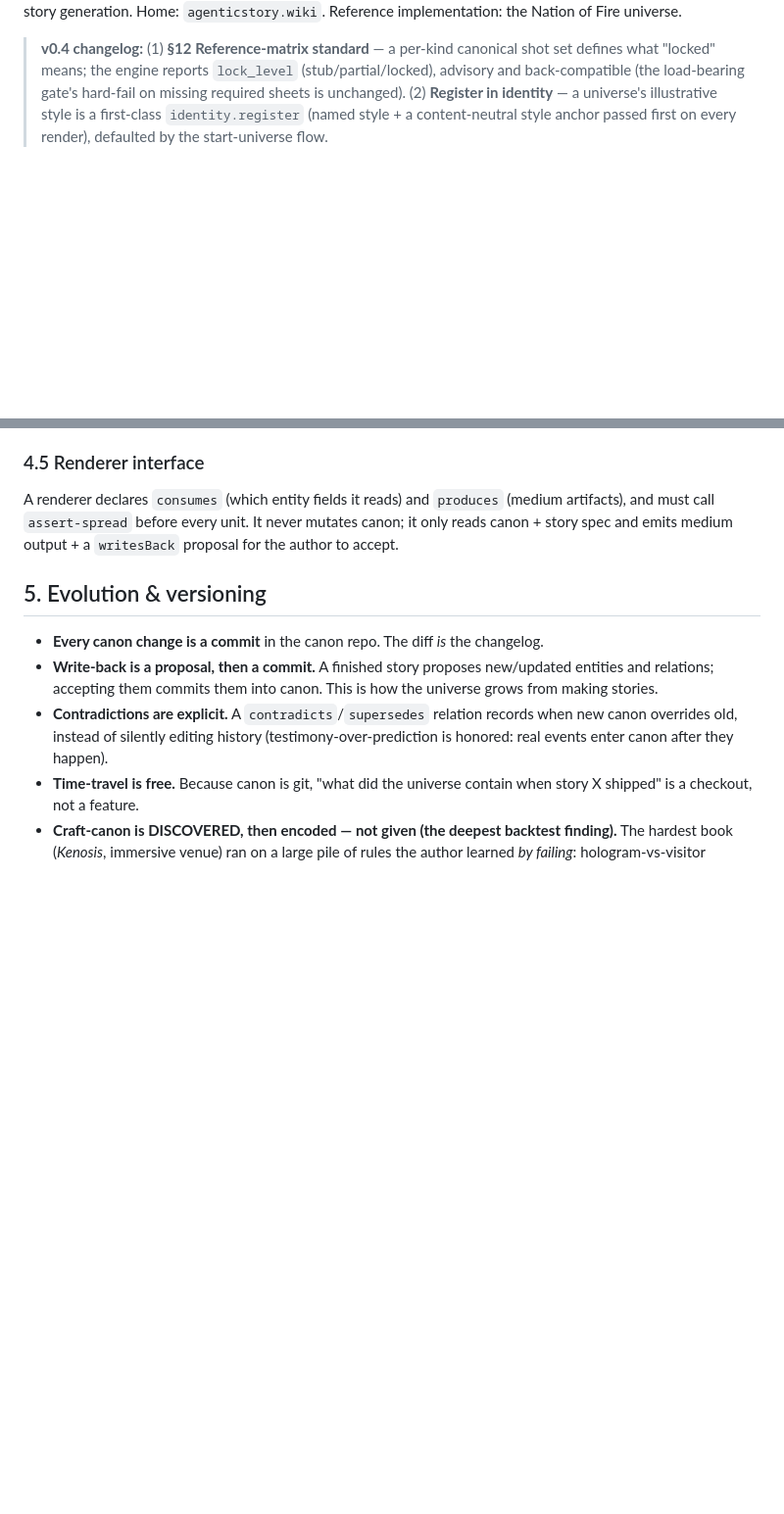
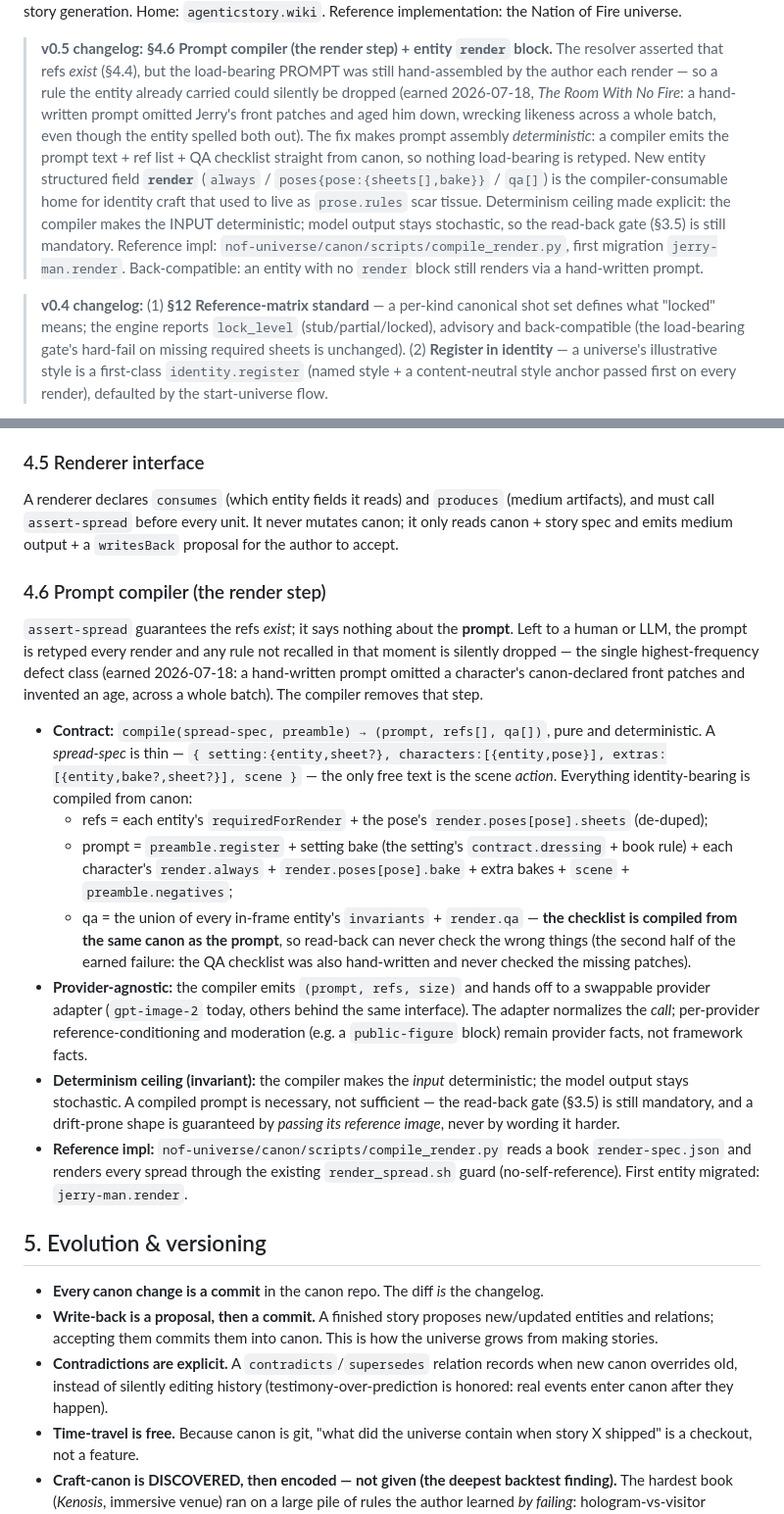
Before and after one commit to garysheng/agentic-brand-universe, a Markdown page: SPEC.md, 2 parts joined by grey strips. Shown at 98% size. GitHub-like rendering; blank space fills up the shorter version.

Commit message:
SPEC v0.5: prompt compiler (§4.6) + entity render block (§4.1)
The resolver asserted refs exist but the prompt was hand-assembled, so a
canon-declared rule could be silently dropped (earned: The Room With No Fire).
Adds the deterministic compile(spread-spec)->(prompt,refs,qa) step and the
compiler-consumable render block; documents the determinism ceiling (read-back
still mandatory) and provider-agnosticism. Reference impl compile_render.py.

Co-Authored-By: Claude Opus 4.8 (1M context) <noreply@anthropic.com>

```diff
--- a/SPEC.md
+++ b/SPEC.md
@@ -4,5 +4,19 @@
 composable, evolvable story generation. Home: `agenticstory.wiki`. Reference implementation: the
 Nation of Fire universe.
+
+> **v0.5 changelog:** **§4.6 Prompt compiler (the render step) + entity `render` block.** The
+> resolver asserted that refs *exist* (§4.4), but the load-bearing PROMPT was still hand-assembled by
+> the author each render — so a rule the entity already carried could silently be dropped (earned
+> 2026-07-18, *The Room With No Fire*: a hand-written prompt omitted Jerry's front patches and aged
+> him down, wrecking likeness across a whole batch, even though the entity spelled both out). The fix
+> makes prompt assembly *deterministic*: a compiler emits the prompt text + ref list + QA checklist
+> straight from canon, so nothing load-bearing is retyped. New entity structured field **`render`**
+> (`always` / `poses{pose:{sheets[],bake}}` / `qa[]`) is the compiler-consumable home for identity
+> craft that used to live as `prose.rules` scar tissue. Determinism ceiling made explicit: the
+> compiler makes the INPUT deterministic; model output stays stochastic, so the read-back gate (§3.5)
+> is still mandatory. Reference impl: `nof-universe/canon/scripts/compile_render.py`, first migration
+> `jerry-man.render`. Back-compatible: an entity with no `render` block still renders via a
+> hand-written prompt.
 
 > **v0.4 changelog:** (1) **§12 Reference-matrix standard** — a per-kind canonical shot set defines
 > what "locked" means; the engine reports `lock_level` (stub/partial/locked), advisory and
@@ -220,6 +244,30 @@ every render — never left implicit inside the renderer.
 A renderer declares `consumes` (which entity fields it reads) and `produces` (medium artifacts), and
 must call `assert-spread` before every unit. It never mutates canon; it only reads canon + story spec
 and emits medium output + a `writesBack` proposal for the author to accept.
+
+### 4.6 Prompt compiler (the render step)
+`assert-spread` guarantees the refs *exist*; it says nothing about the **prompt**. Left to a human or
+LLM, the prompt is retyped every render and any rule not recalled in that moment is silently dropped
+— the single highest-frequency defect class (earned 2026-07-18: a hand-written prompt omitted a
+character's canon-declared front patches and invented an age, across a whole batch). The compiler
+removes that step.
+
+- **Contract:** `compile(spread-spec, preamble) → (prompt, refs[], qa[])`, pure and deterministic.
+  A *spread-spec* is thin — `{ setting:{entity,sheet?}, characters:[{entity,pose}], extras:[{entity,bake?,sheet?}], scene }` — the only free text is the scene *action*. Everything identity-bearing is compiled from canon:
+  - refs = each entity's `requiredForRender` + the pose's `render.poses[pose].sheets` (de-duped);
+  - prompt = `preamble.register` + setting bake (the setting's `contract.dressing` + book rule) + each character's `render.always` + `render.poses[pose].bake` + extra bakes + `scene` + `preamble.negatives`;
+  - qa = the union of every in-frame entity's `invariants` + `render.qa` — **the checklist is compiled from the same canon as the prompt**, so read-back can never check the wrong things (the second half of the earned failure: the QA checklist was also hand-written and never checked the missing patches).
+- **Provider-agnostic:** the compiler emits `(prompt, refs, size)` and hands off to a swappable
+  provider adapter (`gpt-image-2` today, others behind the same interface). The adapter normalizes the
+  *call*; per-provider reference-conditioning and moderation (e.g. a `public-figure` block) remain
+  provider facts, not framework facts.
+- **Determinism ceiling (invariant):** the compiler makes the *input* deterministic; the model output
+  stays stochastic. A compiled prompt is necessary, not sufficient — the read-back gate (§3.5) is
+  still mandatory, and a drift-prone shape is guaranteed by *passing its reference image*, never by
+  wording it harder.
+- **Reference impl:** `nof-universe/canon/scripts/compile_render.py` reads a book `render-spec.json`
+  and renders every spread through the existing `render_spread.sh` guard (no-self-reference). First
+  entity migrated: `jerry-man.render`.
 
 ## 5. Evolution & versioning
 
```
Also changed, not shown: other parts of SPEC.md (+13 -3 lines).
